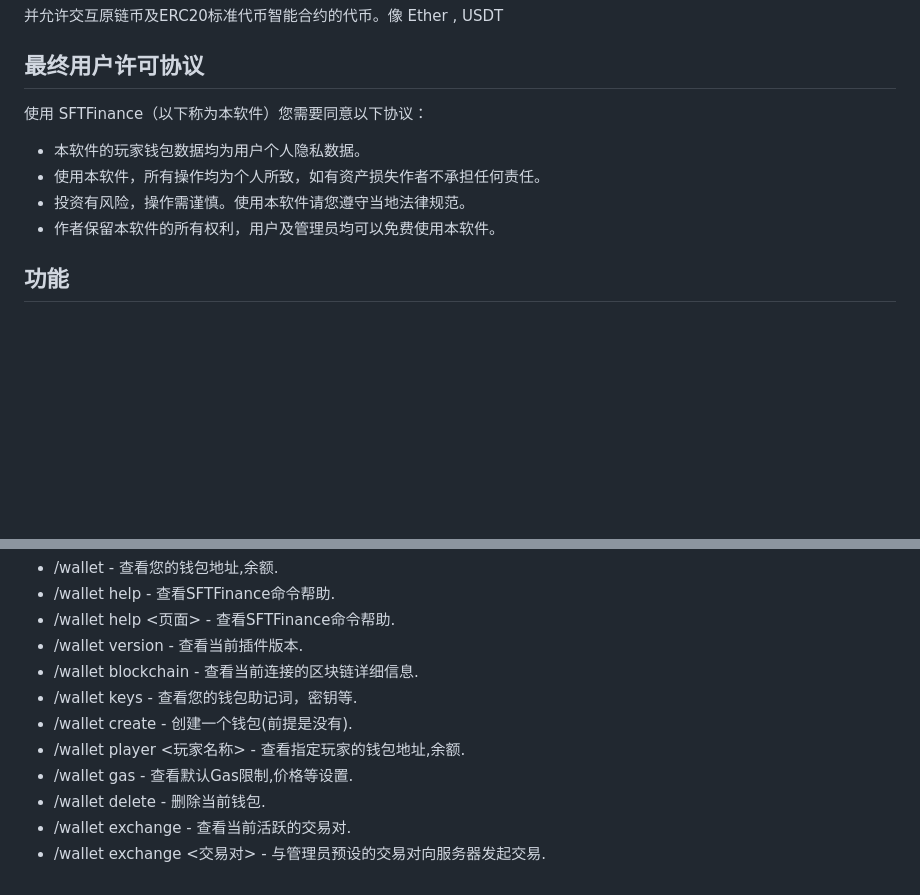
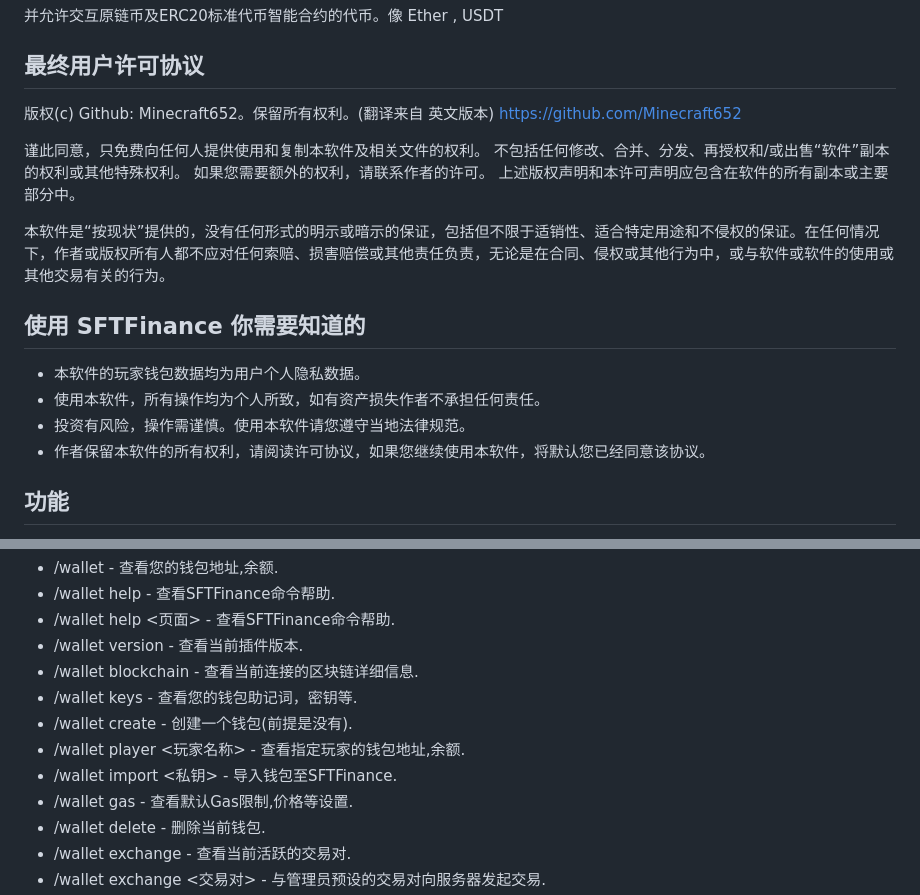
Before and after one commit to Minecraft652/SFTFinance, a Markdown page: README_zh.md, 2 parts joined by grey strips. Drawn GitHub-style; blank space fills up the shorter version.

```diff
--- a/README_zh.md
+++ b/README_zh.md
@@ -14,12 +14,22 @@ SFTFinance 是一个基于Bukkit/Spigot开发的我的世界服务端插件
 
 ## 最终用户许可协议
 
-使用 SFTFinance（以下称为本软件）您需要同意以下协议：
+版权(c) Github: Minecraft652。保留所有权利。(翻译来自 英文版本)
+https://github.com/Minecraft652
+
+谨此同意，只免费向任何人提供使用和复制本软件及相关文件的权利。
+不包括任何修改、合并、分发、再授权和/或出售“软件”副本的权利或其他特殊权利。
+如果您需要额外的权利，请联系作者的许可。
+上述版权声明和本许可声明应包含在软件的所有副本或主要部分中。
+
+本软件是“按现状”提供的，没有任何形式的明示或暗示的保证，包括但不限于适销性、适合特定用途和不侵权的保证。在任何情况下，作者或版权所有人都不应对任何索赔、损害赔偿或其他责任负责，无论是在合同、侵权或其他行为中，或与软件或软件的使用或其他交易有关的行为。
+
+## 使用 SFTFinance 你需要知道的
 
 - 本软件的玩家钱包数据均为用户个人隐私数据。
 - 使用本软件，所有操作均为个人所致，如有资产损失作者不承担任何责任。
 - 投资有风险，操作需谨慎。使用本软件请您遵守当地法律规范。
-- 作者保留本软件的所有权利，用户及管理员均可以免费使用本软件。
+- 作者保留本软件的所有权利，请阅读许可协议，如果您继续使用本软件，将默认您已经同意该协议。
 
 ## 功能
 
@@ -55,6 +65,7 @@ SFTFinance 是一个基于Bukkit/Spigot开发的我的世界服务端插件
 - /wallet keys - 查看您的钱包助记词，密钥等.
 - /wallet create - 创建一个钱包(前提是没有).
 - /wallet player <玩家名称> - 查看指定玩家的钱包地址,余额.
+- /wallet import <私钥> - 导入钱包至SFTFinance.
 - /wallet gas - 查看默认Gas限制,价格等设置.
 - /wallet delete - 删除当前钱包.
 - /wallet exchange - 查看当前活跃的交易对.
```
Also changed, not shown: README.md (+15 -3 lines), banner.png, 2 other files.
